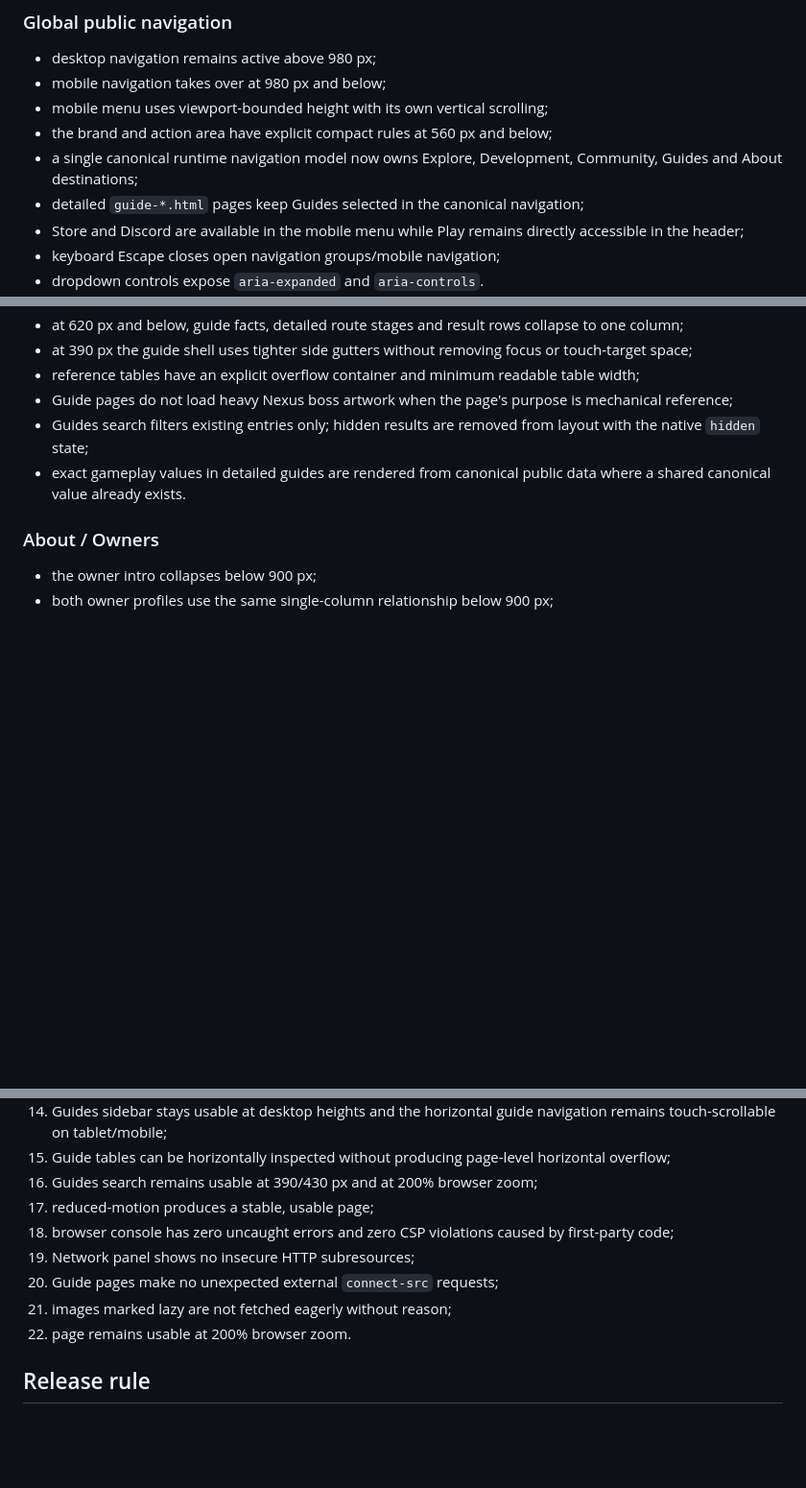
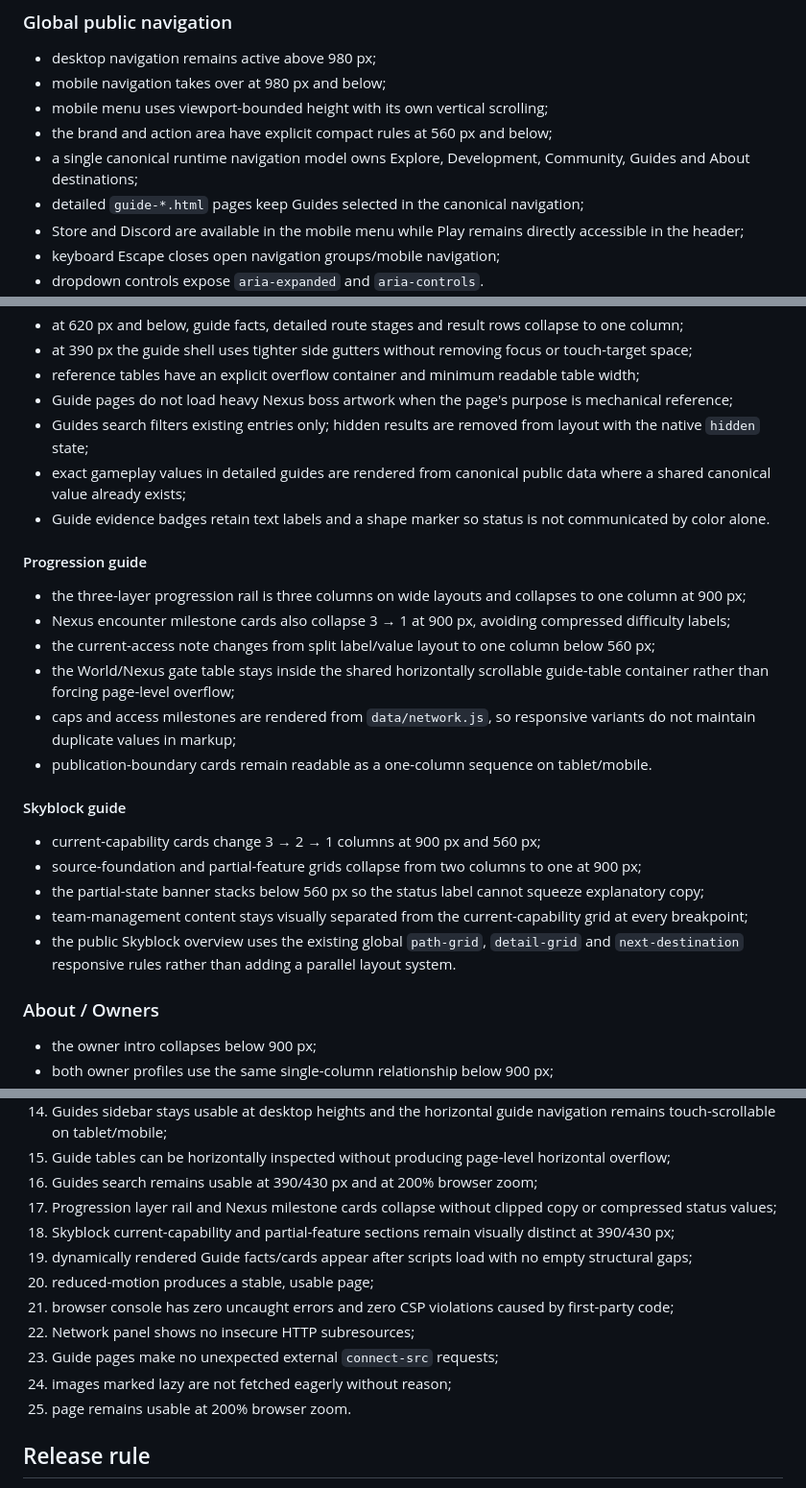
Before and after one commit to xKlezee/PixelWeb, a Markdown page: docs/RESPONSIVE-QA.md, 3 parts joined by grey strips. Shown at 96% size. Drawn GitHub-style; blank space fills up the shorter version.

Commit message:
Extend responsive QA for progression and Skyblock guides

```diff
--- a/docs/RESPONSIVE-QA.md
+++ b/docs/RESPONSIVE-QA.md
@@ -24,7 +24,7 @@ Browser-render status remains pending until the hardening branch can be opened i
 - mobile navigation takes over at 980 px and below;
 - mobile menu uses viewport-bounded height with its own vertical scrolling;
 - the brand and action area have explicit compact rules at 560 px and below;
-- a single canonical runtime navigation model now owns Explore, Development, Community, Guides and About destinations;
+- a single canonical runtime navigation model owns Explore, Development, Community, Guides and About destinations;
 - detailed `guide-*.html` pages keep Guides selected in the canonical navigation;
 - Store and Discord are available in the mobile menu while Play remains directly accessible in the header;
 - keyboard Escape closes open navigation groups/mobile navigation;
@@ -80,7 +80,25 @@ Browser-render status remains pending until the hardening branch can be opened i
 - reference tables have an explicit overflow container and minimum readable table width;
 - Guide pages do not load heavy Nexus boss artwork when the page's purpose is mechanical reference;
 - Guides search filters existing entries only; hidden results are removed from layout with the native `hidden` state;
-- exact gameplay values in detailed guides are rendered from canonical public data where a shared canonical value already exists.
+- exact gameplay values in detailed guides are rendered from canonical public data where a shared canonical value already exists;
+- Guide evidence badges retain text labels and a shape marker so status is not communicated by color alone.
+
+#### Progression guide
+
+- the three-layer progression rail is three columns on wide layouts and collapses to one column at 900 px;
+- Nexus encounter milestone cards also collapse 3 → 1 at 900 px, avoiding compressed difficulty labels;
+- the current-access note changes from split label/value layout to one column below 560 px;
+- the World/Nexus gate table stays inside the shared horizontally scrollable guide-table container rather than forcing page-level overflow;
+- caps and access milestones are rendered from `data/network.js`, so responsive variants do not maintain duplicate values in markup;
+- publication-boundary cards remain readable as a one-column sequence on tablet/mobile.
+
+#### Skyblock guide
+
+- current-capability cards change 3 → 2 → 1 columns at 900 px and 560 px;
+- source-foundation and partial-feature grids collapse from two columns to one at 900 px;
+- the partial-state banner stacks below 560 px so the status label cannot squeeze explanatory copy;
+- team-management content stays visually separated from the current-capability grid at every breakpoint;
+- the public Skyblock overview uses the existing global `path-grid`, `detail-grid` and `next-destination` responsive rules rather than adding a parallel layout system.
 
 ### About / Owners
 
@@ -125,12 +143,15 @@ When a browser preview of this exact branch is available, every required viewpor
 14. Guides sidebar stays usable at desktop heights and the horizontal guide navigation remains touch-scrollable on tablet/mobile;
 15. Guide tables can be horizontally inspected without producing page-level horizontal overflow;
 16. Guides search remains usable at 390/430 px and at 200% browser zoom;
-17. reduced-motion produces a stable, usable page;
-18. browser console has zero uncaught errors and zero CSP violations caused by first-party code;
-19. Network panel shows no insecure HTTP subresources;
-20. Guide pages make no unexpected external `connect-src` requests;
-21. images marked lazy are not fetched eagerly without reason;
-22. page remains usable at 200% browser zoom.
+17. Progression layer rail and Nexus milestone cards collapse without clipped copy or compressed status values;
+18. Skyblock current-capability and partial-feature sections remain visually distinct at 390/430 px;
+19. dynamically rendered Guide facts/cards appear after scripts load with no empty structural gaps;
+20. reduced-motion produces a stable, usable page;
+21. browser console has zero uncaught errors and zero CSP violations caused by first-party code;
+22. Network panel shows no insecure HTTP subresources;
+23. Guide pages make no unexpected external `connect-src` requests;
+24. images marked lazy are not fetched eagerly without reason;
+25. page remains usable at 200% browser zoom.
 
 ## Release rule
 
```
